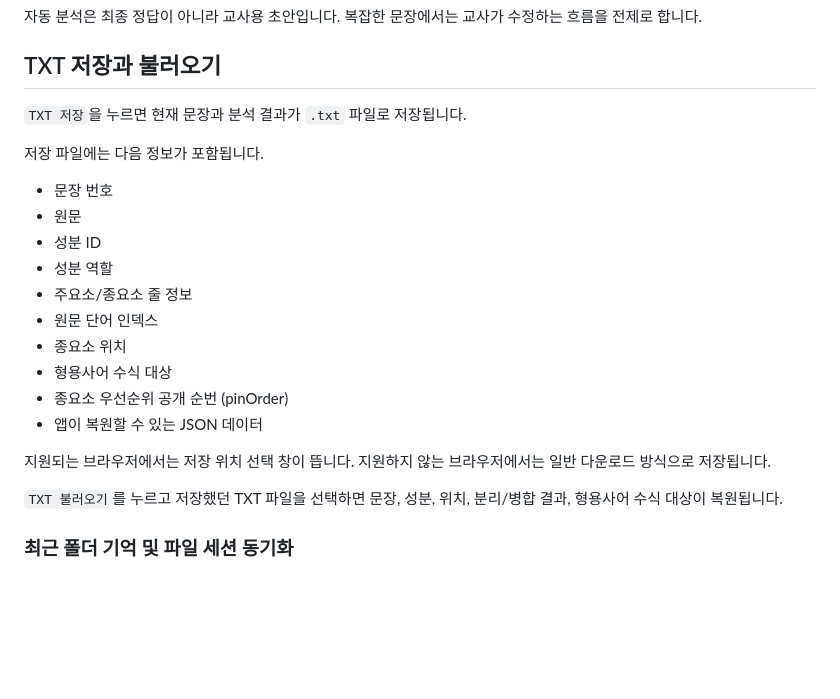
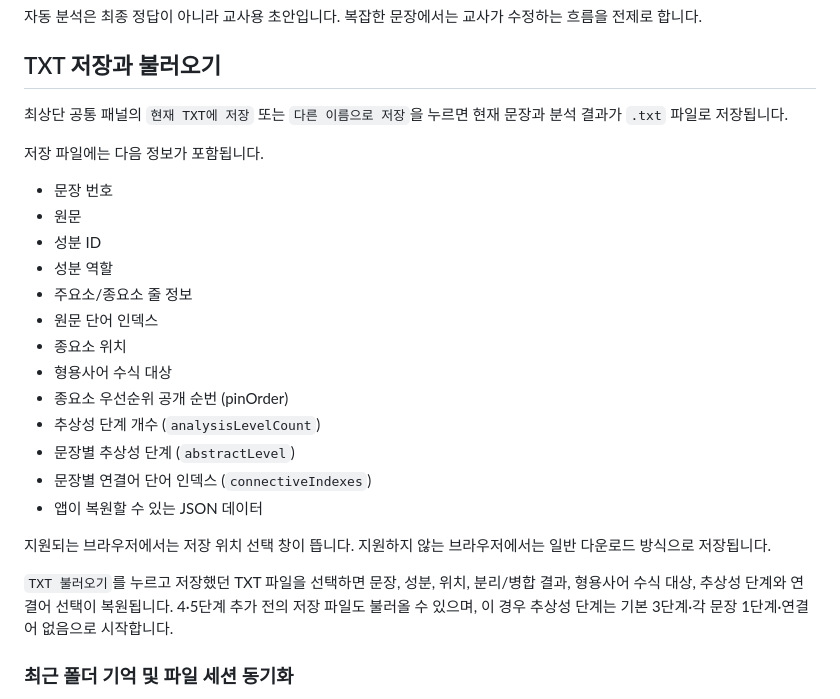
Before and after one commit to xoruddkqk4-glitch/sentence_ppt_board, a Markdown page: README.md, the part around one of its changes. Drawn GitHub-style; blank space fills up the shorter version.

```diff
--- a/README.md
+++ b/README.md
@@ -103,7 +120,7 @@
 
 ## TXT 저장과 불러오기
 
-`TXT 저장`을 누르면 현재 문장과 분석 결과가 `.txt` 파일로 저장됩니다.
+최상단 공통 패널의 `현재 TXT에 저장` 또는 `다른 이름으로 저장`을 누르면 현재 문장과 분석 결과가 `.txt` 파일로 저장됩니다.
 
 저장 파일에는 다음 정보가 포함됩니다.
 
@@ -116,11 +133,14 @@
 - 종요소 위치
 - 형용사어 수식 대상
 - 종요소 우선순위 공개 순번 (pinOrder)
+- 추상성 단계 개수 (`analysisLevelCount`)
+- 문장별 추상성 단계 (`abstractLevel`)
+- 문장별 연결어 단어 인덱스 (`connectiveIndexes`)
 - 앱이 복원할 수 있는 JSON 데이터
 
 지원되는 브라우저에서는 저장 위치 선택 창이 뜹니다. 지원하지 않는 브라우저에서는 일반 다운로드 방식으로 저장됩니다.
 
-`TXT 불러오기`를 누르고 저장했던 TXT 파일을 선택하면 문장, 성분, 위치, 분리/병합 결과, 형용사어 수식 대상이 복원됩니다.
+`TXT 불러오기`를 누르고 저장했던 TXT 파일을 선택하면 문장, 성분, 위치, 분리/병합 결과, 형용사어 수식 대상, 추상성 단계와 연결어 선택이 복원됩니다. 4·5단계 추가 전의 저장 파일도 불러올 수 있으며, 이 경우 추상성 단계는 기본 3단계·각 문장 1단계·연결어 없음으로 시작합니다.
 
 ### 최근 폴더 기억 및 파일 세션 동기화
 
```
Also changed, not shown: other parts of README.md (+26 -9 lines).
